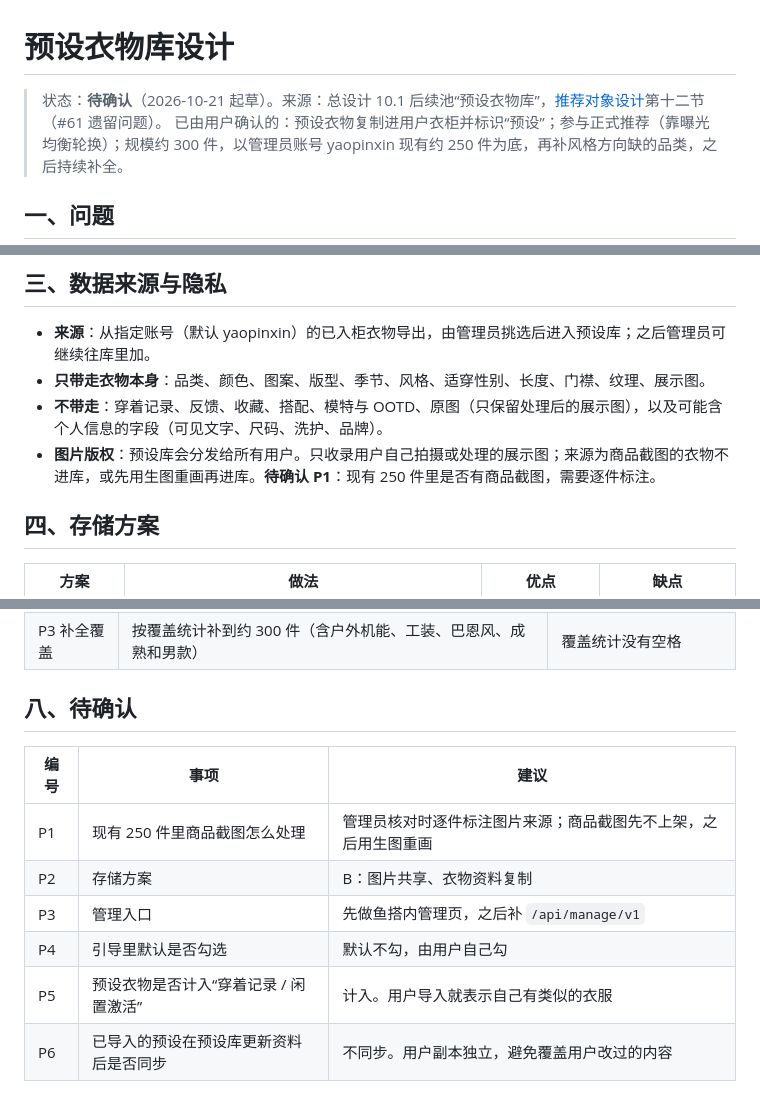
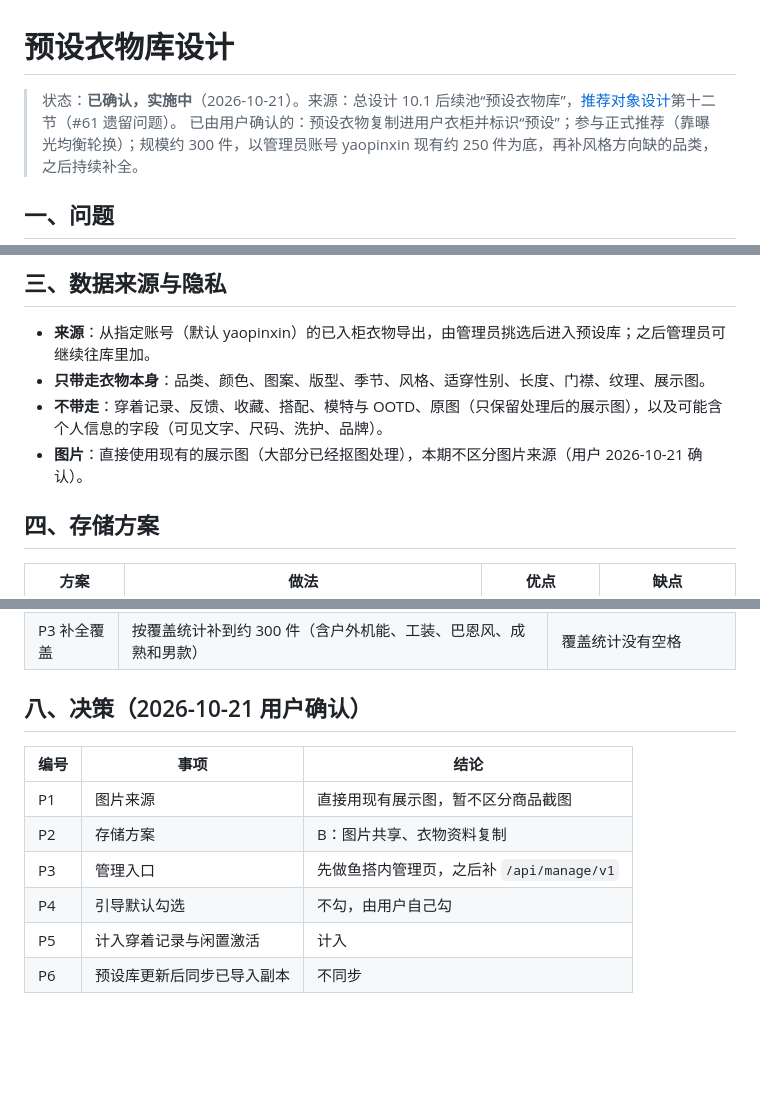
Before and after one commit to yumengjh/smart-closet-server-review, a Markdown page: docs/design/2026-10-21-预设衣物库设计.md, 3 parts joined by grey strips. GitHub-like rendering; blank space fills up the shorter version.

Commit message:
docs(preset): 预设衣物库设计决策确认（P1~P6）
Claude-Session: https://claude.ai/code/session_01DAie4Q76cE9p5HEqXYyukG

```diff
--- a/docs/design/2026-10-21-预设衣物库设计.md
+++ b/docs/design/2026-10-21-预设衣物库设计.md
@@ -1,6 +1,6 @@
 # 预设衣物库设计
 
-> 状态：**待确认**（2026-10-21 起草）。来源：总设计 10.1 后续池“预设衣物库”，[推荐对象设计](2026-10-20-推荐对象：年龄感与着装取向设计.md)第十二节（#61 遗留问题）。
+> 状态：**已确认，实施中**（2026-10-21）。来源：总设计 10.1 后续池“预设衣物库”，[推荐对象设计](2026-10-20-推荐对象：年龄感与着装取向设计.md)第十二节（#61 遗留问题）。
 > 已由用户确认的：预设衣物复制进用户衣柜并标识“预设”；参与正式推荐（靠曝光均衡轮换）；规模约 300 件，以管理员账号 yaopinxin 现有约 250 件为底，再补风格方向缺的品类，之后持续补全。
 
 ## 一、问题
@@ -29,7 +29,7 @@
 - **来源**：从指定账号（默认 yaopinxin）的已入柜衣物导出，由管理员挑选后进入预设库；之后管理员可继续往库里加。
 - **只带走衣物本身**：品类、颜色、图案、版型、季节、风格、适穿性别、长度、门襟、纹理、展示图。
 - **不带走**：穿着记录、反馈、收藏、搭配、模特与 OOTD、原图（只保留处理后的展示图），以及可能含个人信息的字段（可见文字、尺码、洗护、品牌）。
-- **图片版权**：预设库会分发给所有用户。只收录用户自己拍摄或处理的展示图；来源为商品截图的衣物不进库，或先用生图重画再进库。**待确认 P1**：现有 250 件里是否有商品截图，需要逐件标注。
+- **图片**：直接使用现有的展示图（大部分已经抠图处理），本期不区分图片来源（用户 2026-10-21 确认）。
 
 ## 四、存储方案
 
@@ -84,13 +84,13 @@
 | P2 新用户引导 | 首次登录引导三步，写入推荐设置 | 桌面与移动端截图；可跳过 |
 | P3 补全覆盖 | 按覆盖统计补到约 300 件（含户外机能、工装、巴恩风、成熟和男款） | 覆盖统计没有空格 |
 
-## 八、待确认
+## 八、决策（2026-10-21 用户确认）
 
-| 编号 | 事项 | 建议 |
+| 编号 | 事项 | 结论 |
 |---|---|---|
-| P1 | 现有 250 件里商品截图怎么处理 | 管理员核对时逐件标注图片来源；商品截图先不上架，之后用生图重画 |
+| P1 | 图片来源 | 直接用现有展示图，暂不区分商品截图 |
 | P2 | 存储方案 | B：图片共享、衣物资料复制 |
 | P3 | 管理入口 | 先做鱼搭内管理页，之后补 `/api/manage/v1` |
-| P4 | 引导里默认是否勾选 | 默认不勾，由用户自己勾 |
-| P5 | 预设衣物是否计入“穿着记录 / 闲置激活” | 计入。用户导入就表示自己有类似的衣服 |
-| P6 | 已导入的预设在预设库更新资料后是否同步 | 不同步。用户副本独立，避免覆盖用户改过的内容 |
+| P4 | 引导默认勾选 | 不勾，由用户自己勾 |
+| P5 | 计入穿着记录与闲置激活 | 计入 |
+| P6 | 预设库更新后同步已导入副本 | 不同步 |
```
